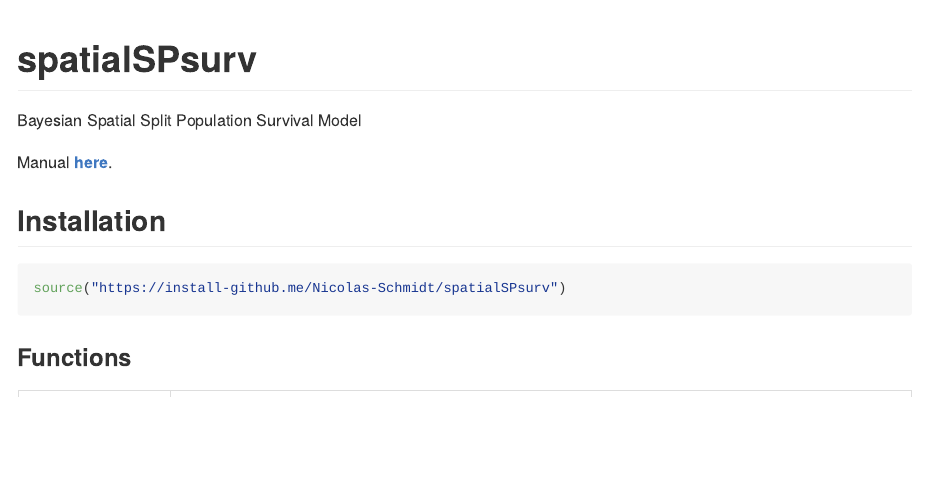
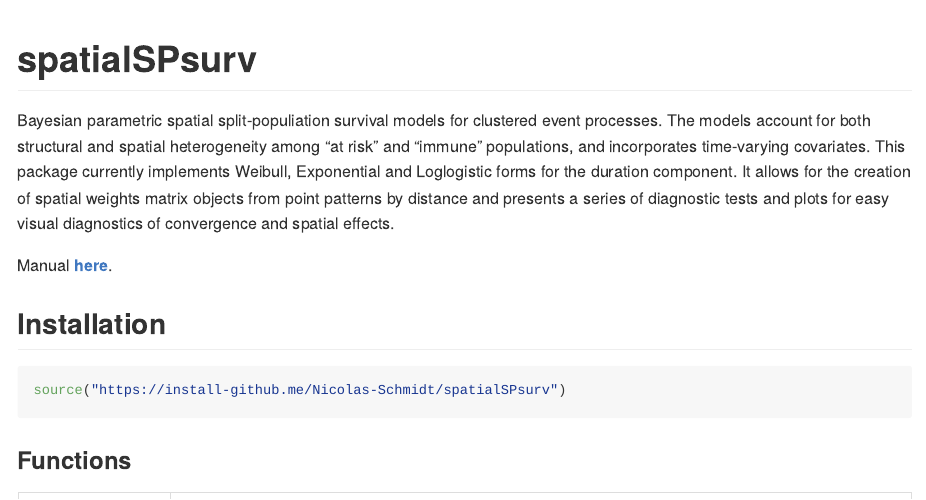
Before and after one commit to Nicolas-Schmidt/BayesSPsurv, an R Markdown document (README.Rmd): the page in a window 1100 px wide, from its top. The pictures show the output file README.md that the author committed with the source, drawn offline in the style of GitHub; badge pictures from the web are left out.

Commit message:
descrition readme

```diff
--- a/README.Rmd
+++ b/README.Rmd
@@ -25,7 +25,7 @@ MIT](https://img.shields.io/badge/License-MIT-yellow.svg)](https://opensource.or
 `r badger::badge_devel("Nicolas-Schmidt/BayesMFSurv", "blue")`
 <!-- badges: end -->
 
-Bayesian Spatial Split Population Survival Model
+Bayesian parametric spatial split-populiation survival models for clustered event processes. The models account for both structural and spatial heterogeneity among "at risk" and "immune" populations, and incorporates time-varying covariates. This package currently implements Weibull, Exponential and Loglogistic forms for the duration component.  It allows for the creation of spatial weights matrix objects from point patterns by distance and presents a series of diagnostic tests and plots for easy visual diagnostics of convergence and spatial effects.
 
 
 
```
Also changed, not shown: README.md, 1 other file.
